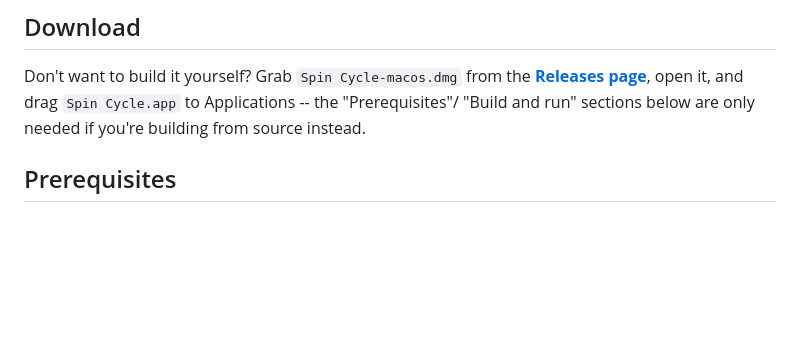
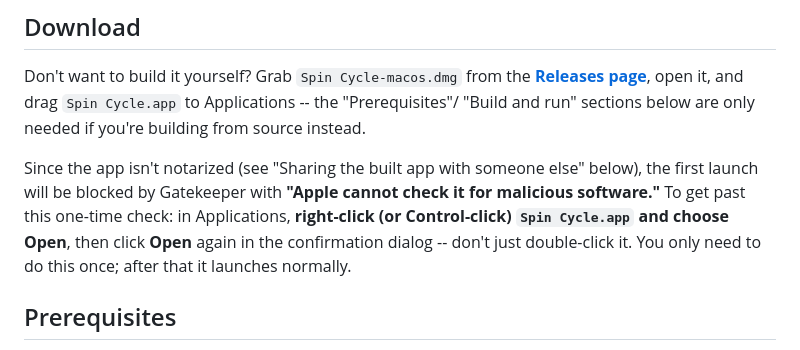
Before and after one commit to davisc01/spincycle, a Markdown page: deploy/macos/README.md, the part around the change. GitHub-like rendering; blank space fills up the shorter version.

```diff
--- a/deploy/macos/README.md
+++ b/deploy/macos/README.md
@@ -32,6 +32,14 @@ Don't want to build it yourself? Grab `Spin Cycle-macos.dmg` from the
 it, and drag `Spin Cycle.app` to Applications -- the "Prerequisites"/
 "Build and run" sections below are only needed if you're building from
 source instead.
+
+Since the app isn't notarized (see "Sharing the built app with someone
+else" below), the first launch will be blocked by Gatekeeper with **"Apple
+cannot check it for malicious software."** To get past this one-time
+check: in Applications, **right-click (or Control-click) `Spin Cycle.app`
+and choose Open**, then click **Open** again in the confirmation dialog --
+don't just double-click it. You only need to do this once; after that it
+launches normally.
 
 ## Prerequisites
 
```
